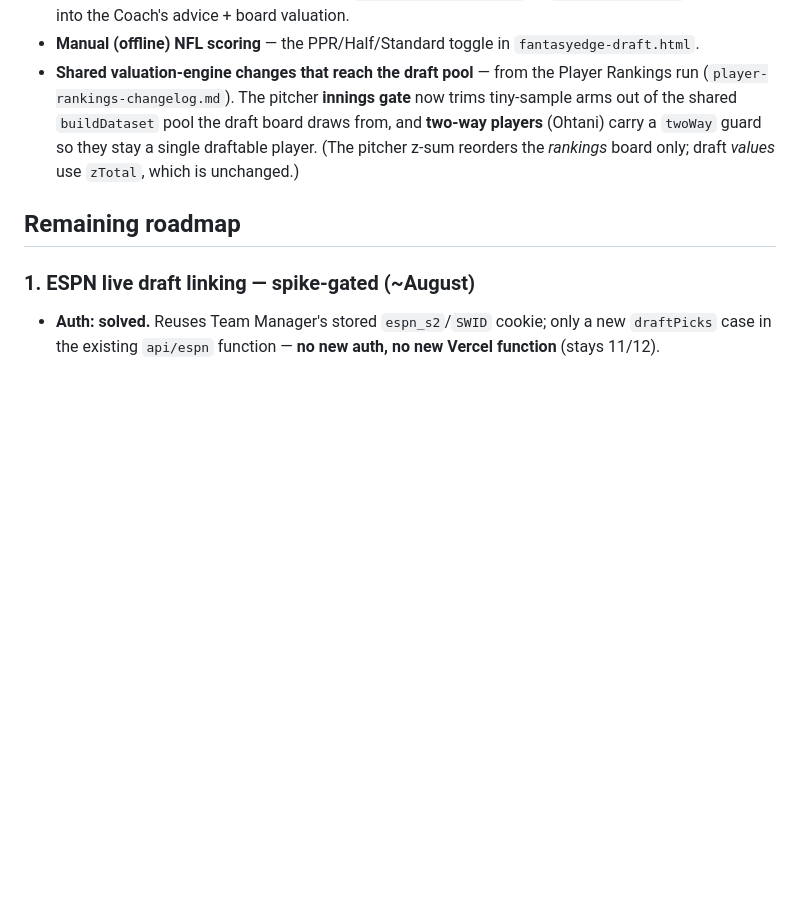
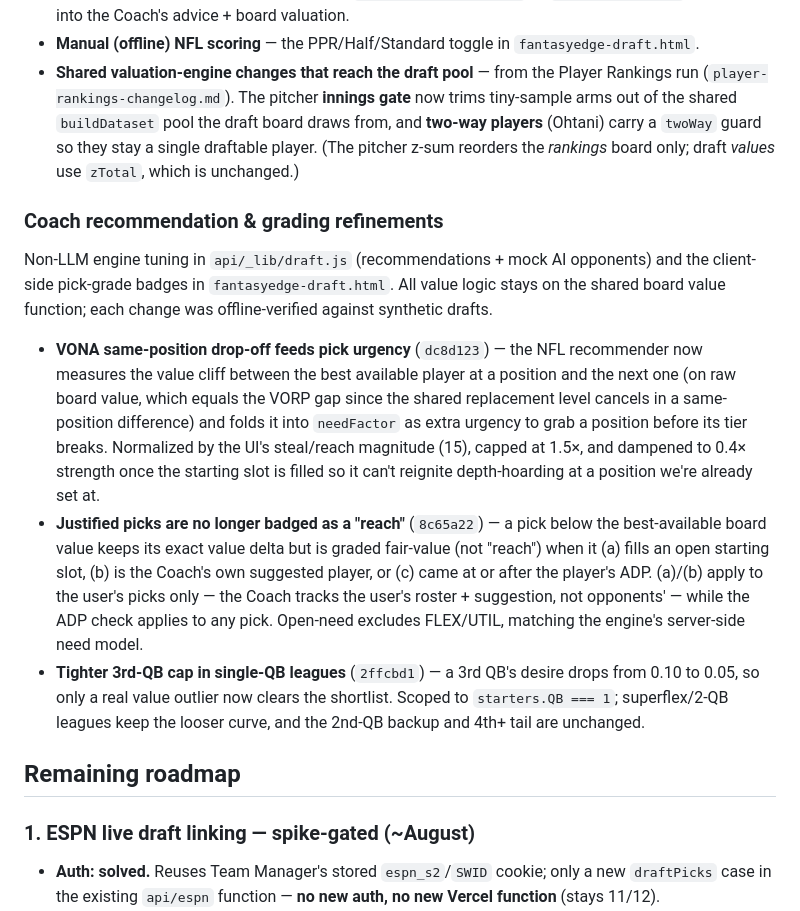
Before and after one commit to Trace3Smith/FantasyEdge, a Markdown page: docs/draft-mode-roadmap.md, the part around the change. Drawn GitHub-style; blank space fills up the shorter version.

Commit message:
docs: log Draft Coach VONA / reach-badge / QB-cap changes
Add a "Coach recommendation & grading refinements" subsection to the
Draft Mode roadmap's Shipped section covering the three changes
(dc8d123, 8c65a22, 2ffcbd1).

Co-Authored-By: Claude Opus 4.8 <noreply@anthropic.com>

```diff
--- a/docs/draft-mode-roadmap.md
+++ b/docs/draft-mode-roadmap.md
@@ -22,6 +22,28 @@ the territory.
   shared `buildDataset` pool the draft board draws from, and **two-way players** (Ohtani) carry a
   `twoWay` guard so they stay a single draftable player. (The pitcher z-sum reorders the *rankings*
   board only; draft *values* use `zTotal`, which is unchanged.)
+
+### Coach recommendation & grading refinements
+
+Non-LLM engine tuning in `api/_lib/draft.js` (recommendations + mock AI opponents) and the client-side
+pick-grade badges in `fantasyedge-draft.html`. All value logic stays on the shared board value function;
+each change was offline-verified against synthetic drafts.
+
+- **VONA same-position drop-off feeds pick urgency** (`dc8d123`) — the NFL recommender now measures the
+  value cliff between the best available player at a position and the next one (on raw board value,
+  which equals the VORP gap since the shared replacement level cancels in a same-position difference)
+  and folds it into `needFactor` as extra urgency to grab a position before its tier breaks. Normalized
+  by the UI's steal/reach magnitude (15), capped at 1.5×, and dampened to 0.4× strength once the
+  starting slot is filled so it can't reignite depth-hoarding at a position we're already set at.
+- **Justified picks are no longer badged as a "reach"** (`8c65a22`) — a pick below the best-available
+  board value keeps its exact value delta but is graded fair-value (not "reach") when it (a) fills an
+  open starting slot, (b) is the Coach's own suggested player, or (c) came at or after the player's ADP.
+  (a)/(b) apply to the user's picks only — the Coach tracks the user's roster + suggestion, not
+  opponents' — while the ADP check applies to any pick. Open-need excludes FLEX/UTIL, matching the
+  engine's server-side need model.
+- **Tighter 3rd-QB cap in single-QB leagues** (`2ffcbd1`) — a 3rd QB's desire drops from 0.10 to 0.05,
+  so only a real value outlier now clears the shortlist. Scoped to `starters.QB === 1`; superflex/2-QB
+  leagues keep the looser curve, and the 2nd-QB backup and 4th+ tail are unchanged.
 
 ## Remaining roadmap
 
```
